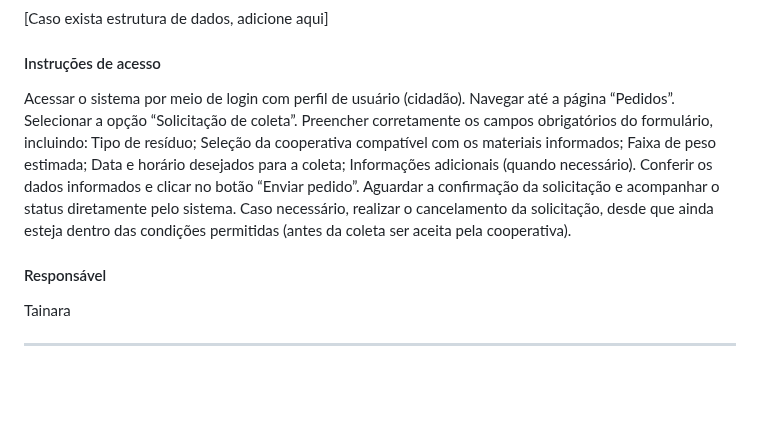
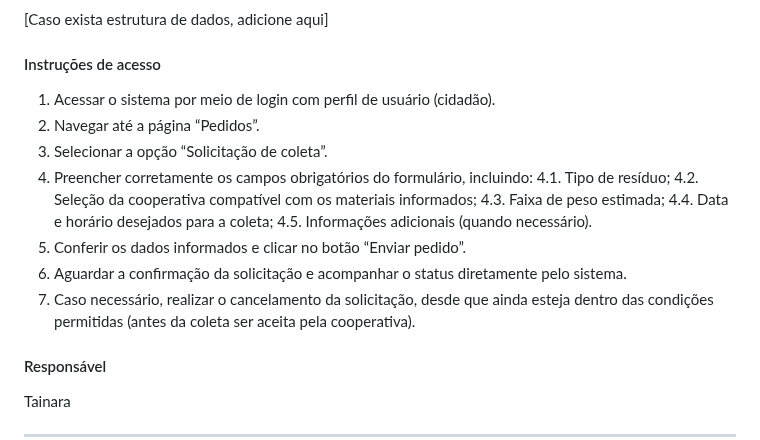
Before and after one commit to MarcioHGP/econexus-web-project, a Markdown page: documentos/06-Programação de Funcionalidades.md, the part around the change. Rendered like a GitHub page; blank space fills up the shorter version.

Commit message:
Update 06-Programação de Funcionalidades.md
atualização parcial das funcionalidades

```diff
--- a/documentos/06-Programação de Funcionalidades.md
+++ b/documentos/06-Programação de Funcionalidades.md
@@ -198,18 +198,18 @@ Tainara
 
 #### Instruções de acesso
 
-Acessar o sistema por meio de login com perfil de usuário (cidadão).
-Navegar até a página “Pedidos”.
-Selecionar a opção “Solicitação de coleta”.
-Preencher corretamente os campos obrigatórios do formulário, incluindo:
-Tipo de resíduo;
-Seleção da cooperativa compatível com os materiais informados;
-Faixa de peso estimada;
-Data e horário desejados para a coleta;
-Informações adicionais (quando necessário).
-Conferir os dados informados e clicar no botão “Enviar pedido”.
-Aguardar a confirmação da solicitação e acompanhar o status diretamente pelo sistema.
-Caso necessário, realizar o cancelamento da solicitação, desde que ainda esteja dentro das condições permitidas (antes da coleta ser aceita pela cooperativa).
+1. Acessar o sistema por meio de login com perfil de usuário (cidadão).
+2. Navegar até a página “Pedidos”.
+3. Selecionar a opção “Solicitação de coleta”.
+4. Preencher corretamente os campos obrigatórios do formulário, incluindo:
+   4.1. Tipo de resíduo;
+   4.2. Seleção da cooperativa compatível com os materiais informados;
+   4.3. Faixa de peso estimada;
+   4.4. Data e horário desejados para a coleta;
+   4.5. Informações adicionais (quando necessário).
+5. Conferir os dados informados e clicar no botão “Enviar pedido”.
+6. Aguardar a confirmação da solicitação e acompanhar o status diretamente pelo sistema.
+7. Caso necessário, realizar o cancelamento da solicitação, desde que ainda esteja dentro das condições permitidas (antes da coleta ser aceita pela cooperativa).
 
 #### Responsável
 
```
